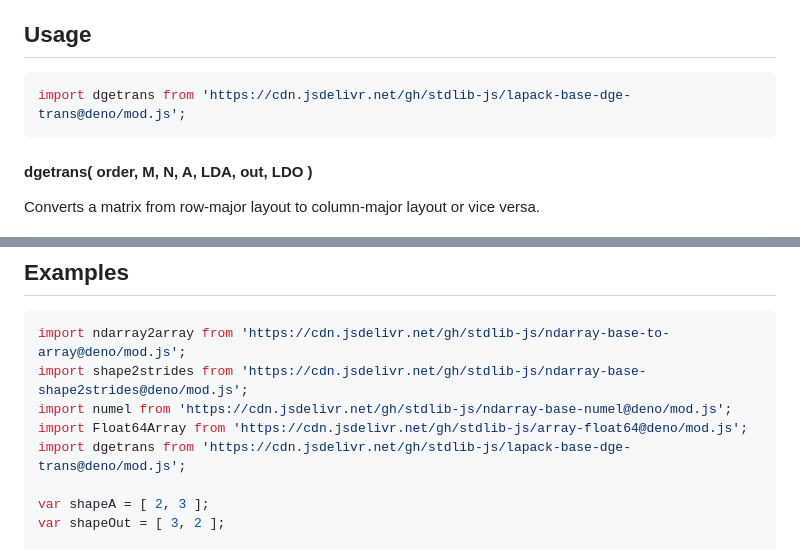
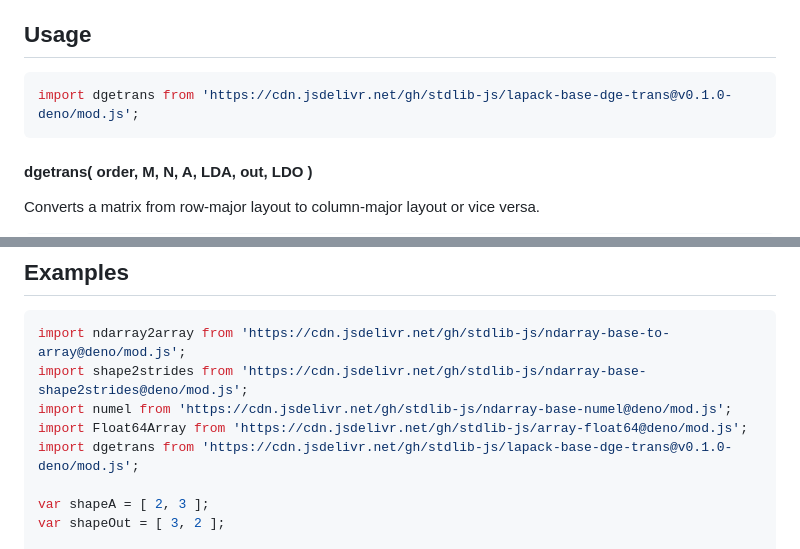
Before and after one commit to stdlib-js/lapack-base-dge-trans, a Markdown page: README.md, 2 parts joined by grey strips. Drawn GitHub-style.

Commit message:
Update README.md for Deno bundle v0.1.0

````diff
--- a/README.md
+++ b/README.md
@@ -42,7 +42,7 @@ limitations under the License.
 ## Usage
 
 ```javascript
-import dgetrans from 'https://cdn.jsdelivr.net/gh/stdlib-js/lapack-base-dge-trans@deno/mod.js';
+import dgetrans from 'https://cdn.jsdelivr.net/gh/stdlib-js/lapack-base-dge-trans@v0.1.0-deno/mod.js';
 ```
 
 #### dgetrans( order, M, N, A, LDA, out, LDO )
@@ -154,7 +154,7 @@ import ndarray2array from 'https://cdn.jsdelivr.net/gh/stdlib-js/ndarray-base-to
 import shape2strides from 'https://cdn.jsdelivr.net/gh/stdlib-js/ndarray-base-shape2strides@deno/mod.js';
 import numel from 'https://cdn.jsdelivr.net/gh/stdlib-js/ndarray-base-numel@deno/mod.js';
 import Float64Array from 'https://cdn.jsdelivr.net/gh/stdlib-js/array-float64@deno/mod.js';
-import dgetrans from 'https://cdn.jsdelivr.net/gh/stdlib-js/lapack-base-dge-trans@deno/mod.js';
+import dgetrans from 'https://cdn.jsdelivr.net/gh/stdlib-js/lapack-base-dge-trans@v0.1.0-deno/mod.js';
 
 var shapeA = [ 2, 3 ];
 var shapeOut = [ 3, 2 ];
````
